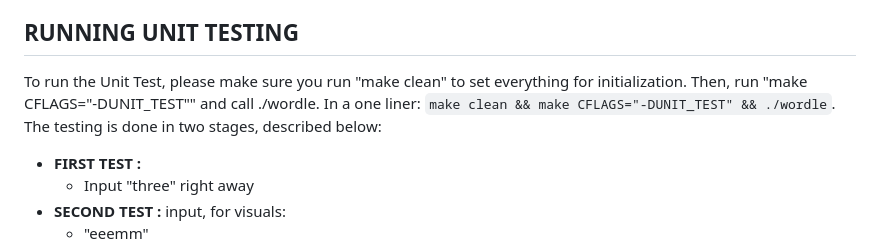
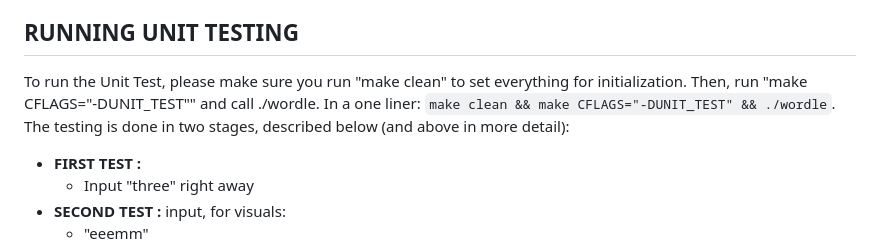
Before and after one commit to ksalamone59/PHY-504-Final-Project, a Markdown page: README.md, the part around the change. Drawn GitHub-style.

`````diff
--- a/README.md
+++ b/README.md
@@ -57,7 +57,7 @@ The Unit Testing for this repository will be just giving the game with certain a
 
 ## RUNNING UNIT TESTING
 
-To run the Unit Test, please make sure you run "make clean" to set everything for initialization. Then, run "make CFLAGS="-DUNIT_TEST"" and call ./wordle. In a one liner: ````make clean && make CFLAGS="-DUNIT_TEST" && ./wordle````. The testing is done in two stages, described below:
+To run the Unit Test, please make sure you run "make clean" to set everything for initialization. Then, run "make CFLAGS="-DUNIT_TEST"" and call ./wordle. In a one liner: ````make clean && make CFLAGS="-DUNIT_TEST" && ./wordle````. The testing is done in two stages, described below (and above in more detail):
 
 - **FIRST TEST :**
   - Input "three" right away
`````
